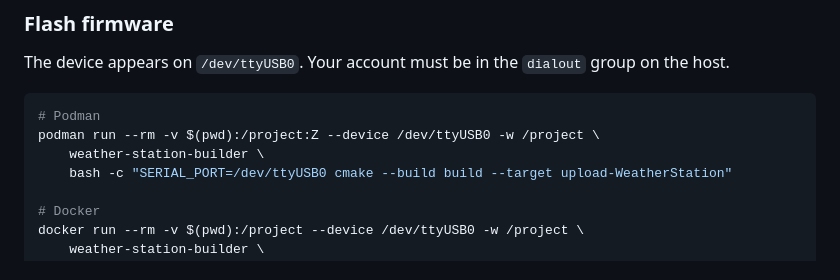
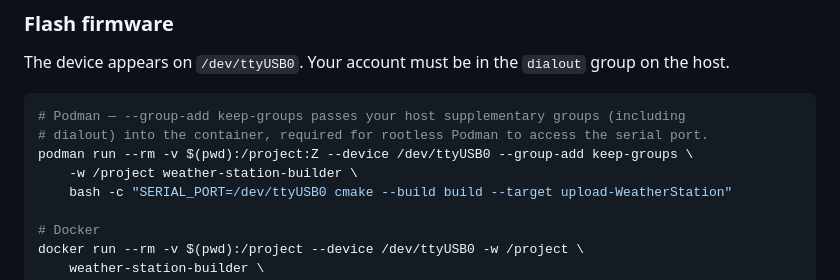
Before and after one commit to samacleese/Weather_Station_2, a Markdown page: docs/README.md, the part around the change. GitHub-like rendering.

Commit message:
fix: add pyserial dep and --group-add keep-groups for flash
esptool.py (bundled in the board package) requires pyserial to generate
the firmware binary. Without it the build fails at the final elf->bin step.

Rootless Podman does not pass through host supplementary groups by default,
so --device alone is not enough to access /dev/ttyUSB0. --group-add
keep-groups forwards the host dialout group into the container.

````diff
--- a/docs/README.md
+++ b/docs/README.md
@@ -67,9 +67,10 @@ docker run --rm -v $(pwd):/project -w /project weather-station-builder \
 The device appears on `/dev/ttyUSB0`. Your account must be in the `dialout` group on the host.
 
 ```bash
-# Podman
-podman run --rm -v $(pwd):/project:Z --device /dev/ttyUSB0 -w /project \
-    weather-station-builder \
+# Podman — --group-add keep-groups passes your host supplementary groups (including
+# dialout) into the container, required for rootless Podman to access the serial port.
+podman run --rm -v $(pwd):/project:Z --device /dev/ttyUSB0 --group-add keep-groups \
+    -w /project weather-station-builder \
     bash -c "SERIAL_PORT=/dev/ttyUSB0 cmake --build build --target upload-WeatherStation"
 
 # Docker
````
